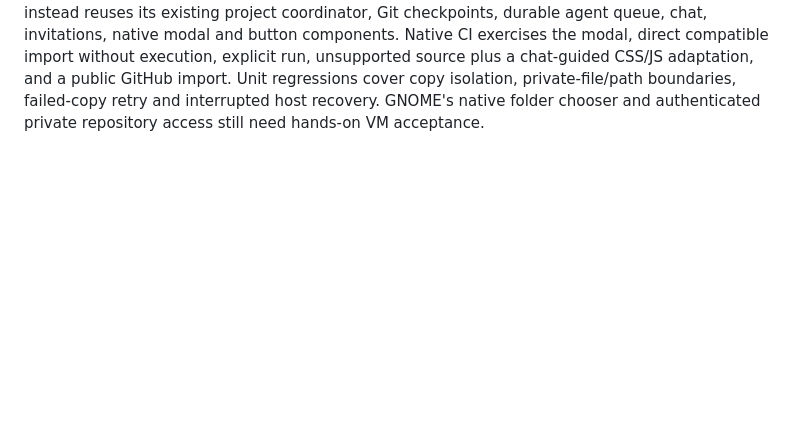
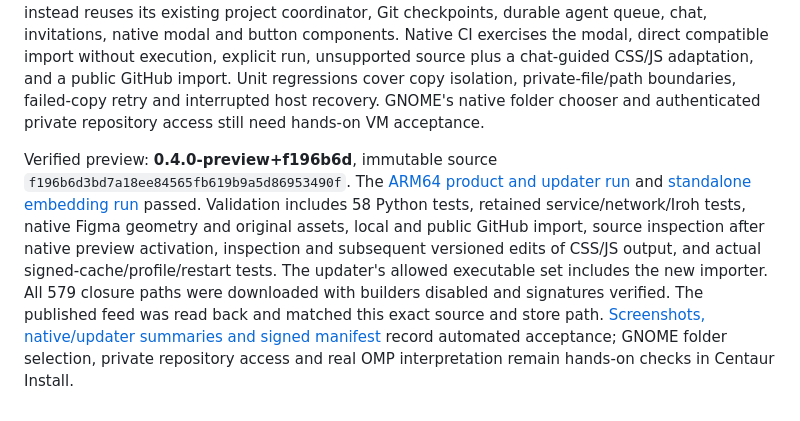
Before and after one commit to mattatgit/Centaur, a Markdown page: docs/ARCHITECTURE.md, the part around the change. Rendered like a GitHub page; blank space fills up the shorter version.

Commit message:
Record verified GTK4 project import and updater acceptance

```diff
--- a/docs/ARCHITECTURE.md
+++ b/docs/ARCHITECTURE.md
@@ -248,3 +248,18 @@ chat-guided CSS/JS adaptation, and a public GitHub import. Unit regressions cove
 copy isolation, private-file/path boundaries, failed-copy retry and interrupted
 host recovery. GNOME's native folder chooser and authenticated private repository
 access still need hands-on VM acceptance.
+
+Verified preview: **0.4.0-preview+f196b6d**, immutable source
+`f196b6d3bd7a18ee84565fb619b9a5d86953490f`. The
+[ARM64 product and updater run](https://github.com/mattatgit/Centaur/actions/runs/43158206798)
+and [standalone embedding run](https://github.com/mattatgit/Centaur/actions/runs/43158206797)
+passed. Validation includes 58 Python tests, retained service/network/Iroh tests,
+native Figma geometry and original assets, local and public GitHub import,
+source inspection after native preview activation, inspection and subsequent
+versioned edits of CSS/JS output, and actual signed-cache/profile/restart tests.
+The updater's allowed executable set includes the new importer. All 579 closure
+paths were downloaded with builders disabled and signatures verified. The
+published feed was read back and matched this exact source and store path.
+[Screenshots, native/updater summaries and signed manifest](evidence/gtk4-import-f196b6d)
+record automated acceptance; GNOME folder selection, private repository access
+and real OMP interpretation remain hands-on checks in Centaur Install.
```
Also changed, not shown: docs/evidence/gtk4-import-f196b6d/ui-import-adaptation.png (added), docs/evidence/gtk4-import-f196b6d/ui-import-modal.png (added), docs/evidence/gtk4-import-f196b6d/ui-import-ready.png (added), 3 other files.
